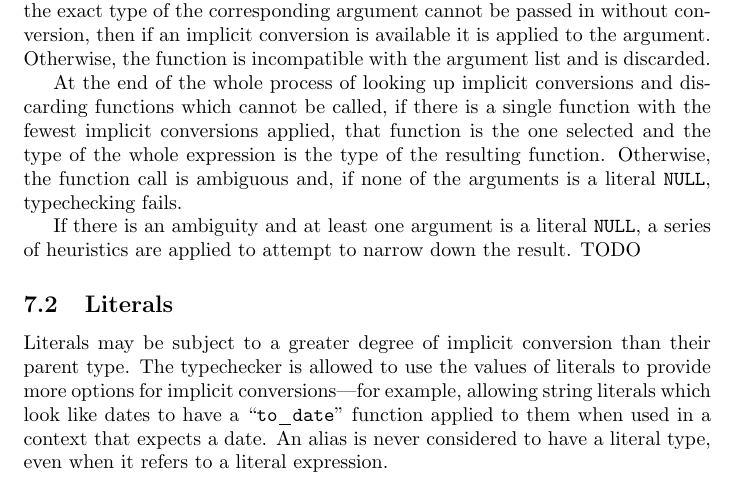
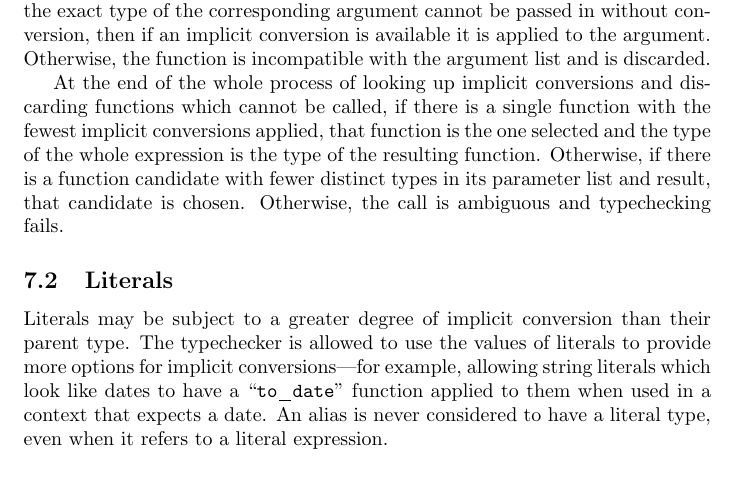
Before and after one commit to socrata-platform/soql-reference, a LaTeX document (doc/soql.tex): part of page 9 of 11, cut so that both start at the same text. Compiled offline with pdfLaTeX.

Commit message:
Add disambiguation for cases involving null literals.
This is specifically for cases like `null :: number', which would have
been ambiguous before (since that "null" could have been a number or
a money).  Now it will choose the (monomorphic) function with the fewest
total number of types, if that is unique.

```diff
--- a/doc/soql.tex
+++ b/doc/soql.tex
@@ -467,13 +467,9 @@ At the end of the whole process of looking up implicit conversions and
 discarding functions which cannot be called, if there is a single
 function with the fewest implicit conversions applied, that function
 is the one selected and the type of the whole expression is the type
-of the resulting function.  Otherwise, the function call is ambiguous
-and, if none of the arguments is a literal \code{NULL}, typechecking
-fails.
-
-If there is an ambiguity and at least one argument is a literal
-\code{NULL}, a series of heuristics are applied to attempt to narrow
-down the result.  TODO
+of the resulting function.  Otherwise, if there is a function candidate
+with fewer distinct types in its parameter list and result, that candidate
+is chosen.  Otherwise, the call is ambiguous and typechecking fails.
 
 \subsection{Literals}
 
```
Also changed, not shown: 2 other files.
